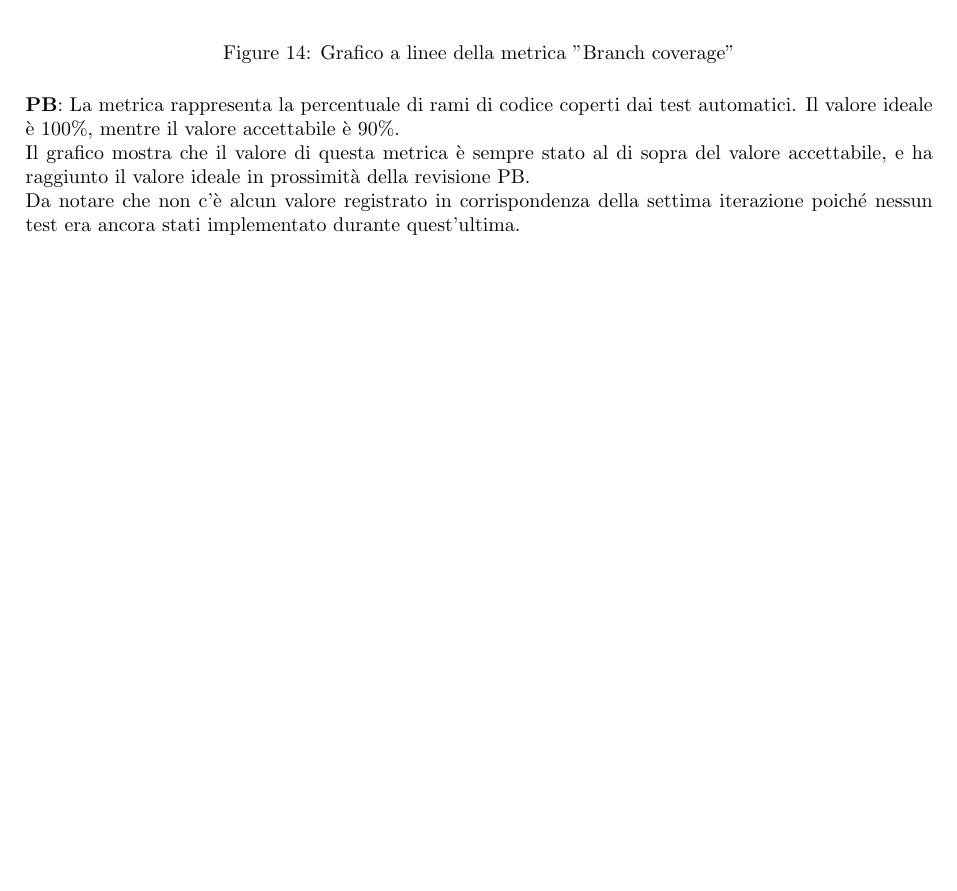
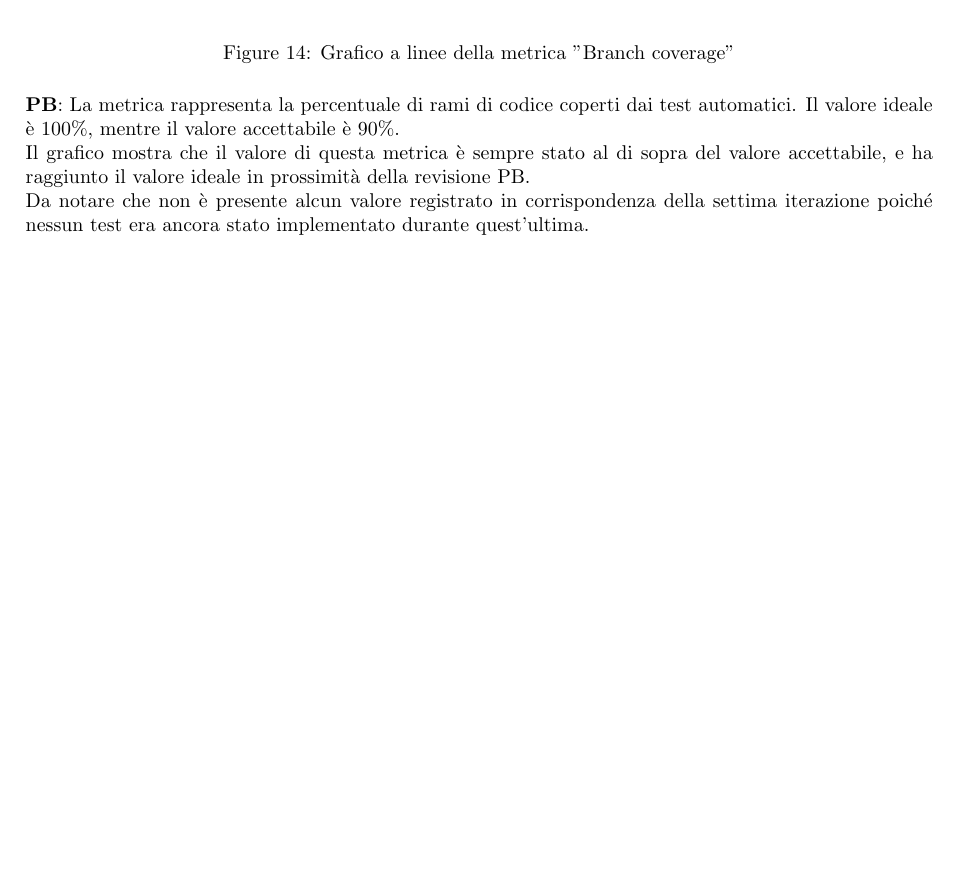
Before and after one commit to SevenBitsSwe/7BitsDocs, a LaTeX document (PB/Documentazione Esterna/Piano_di_Qualifica.tex): part of page 33 of 38, cut so that both start at the same text. Compiled offline with pdfLaTeX.

Commit message:
Update PB/Documentazione Esterna/Piano_di_Qualifica.tex
Co-authored-by: Sadixo <84857591+Sadixo@users.noreply.github.com>

```diff
--- a/PB/Documentazione Esterna/Piano_di_Qualifica.tex
+++ b/PB/Documentazione Esterna/Piano_di_Qualifica.tex
@@ -932,7 +932,7 @@ Da notare che non è presente alcun valore registrato in corrispondenza della se
 
 \textbf{PB}: La metrica rappresenta la percentuale di rami di codice coperti dai test automatici. Il valore ideale è 100\%, mentre il valore accettabile è 90\%.\\
 Il grafico mostra che il valore di questa metrica è sempre stato al di sopra del valore accettabile, e ha raggiunto il valore ideale in prossimità della revisione PB.\\
-Da notare che non c'è alcun valore registrato in corrispondenza della settima iterazione poiché nessun test era ancora stati implementato durante quest'ultima.\\
+Da notare che non è presente alcun valore registrato in corrispondenza della settima iterazione poiché nessun test era ancora stato implementato durante quest'ultima.\\
 
 
 \subsubsection{MPD09 - Linee di codice per metodo}
```
